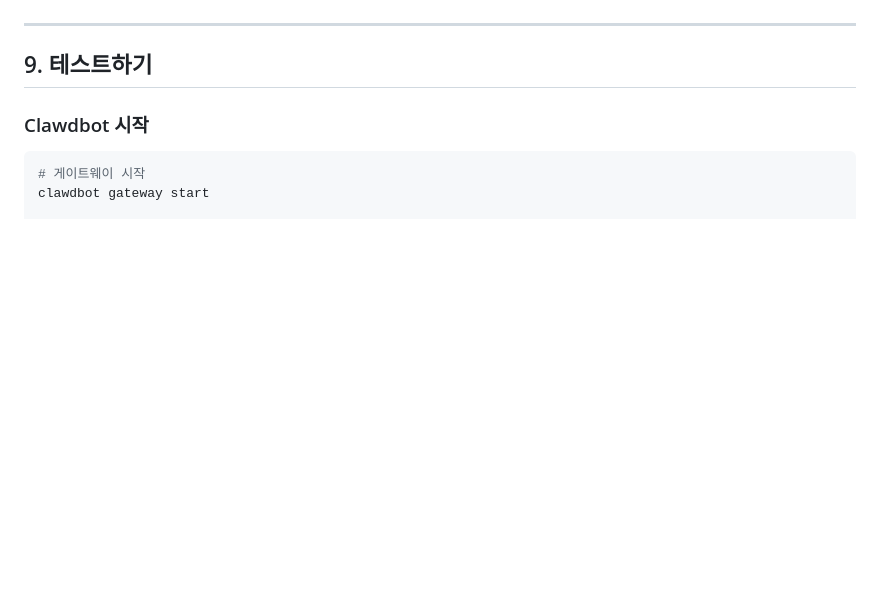
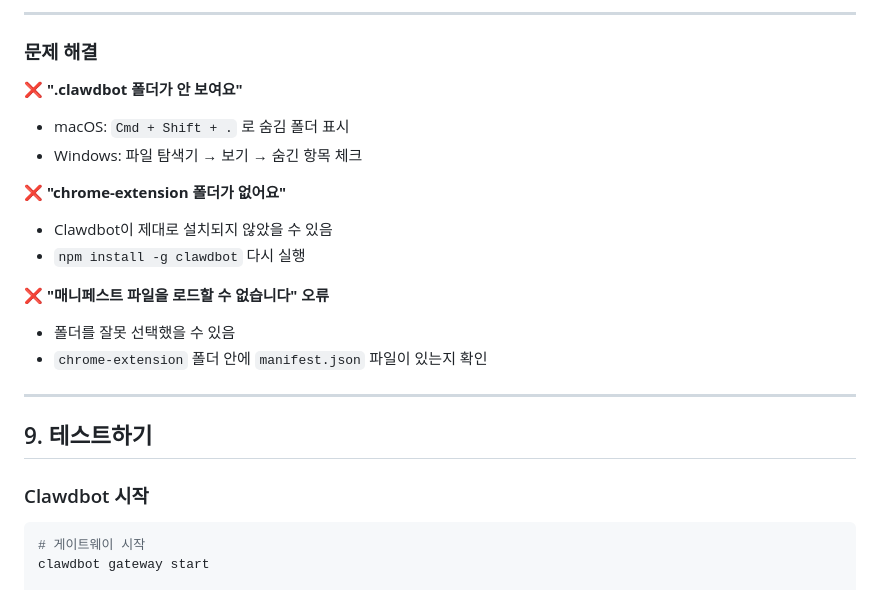
Before and after one commit to kyuhyi/youtube-chapters, a Markdown page: SETUP_GUIDE.md, the part around one of its changes. GitHub-like rendering; blank space fills up the shorter version.

```diff
--- a/SETUP_GUIDE.md
+++ b/SETUP_GUIDE.md
@@ -1190,3 +1261,18 @@ Clawdbot이 브라우저를 제어할 수 있게 해주는 확장 프로그램
+---
+
+### 문제 해결
+
+**❌ ".clawdbot 폴더가 안 보여요"**
+- macOS: `Cmd + Shift + .` 로 숨김 폴더 표시
+- Windows: 파일 탐색기 → 보기 → 숨긴 항목 체크
+
+**❌ "chrome-extension 폴더가 없어요"**
+- Clawdbot이 제대로 설치되지 않았을 수 있음
+- `npm install -g clawdbot` 다시 실행
+
+**❌ "매니페스트 파일을 로드할 수 없습니다" 오류**
+- 폴더를 잘못 선택했을 수 있음
+- `chrome-extension` 폴더 안에 `manifest.json` 파일이 있는지 확인
 
 ---
 
```
Also changed, not shown: other parts of SETUP_GUIDE.md (+84 -13 lines).
